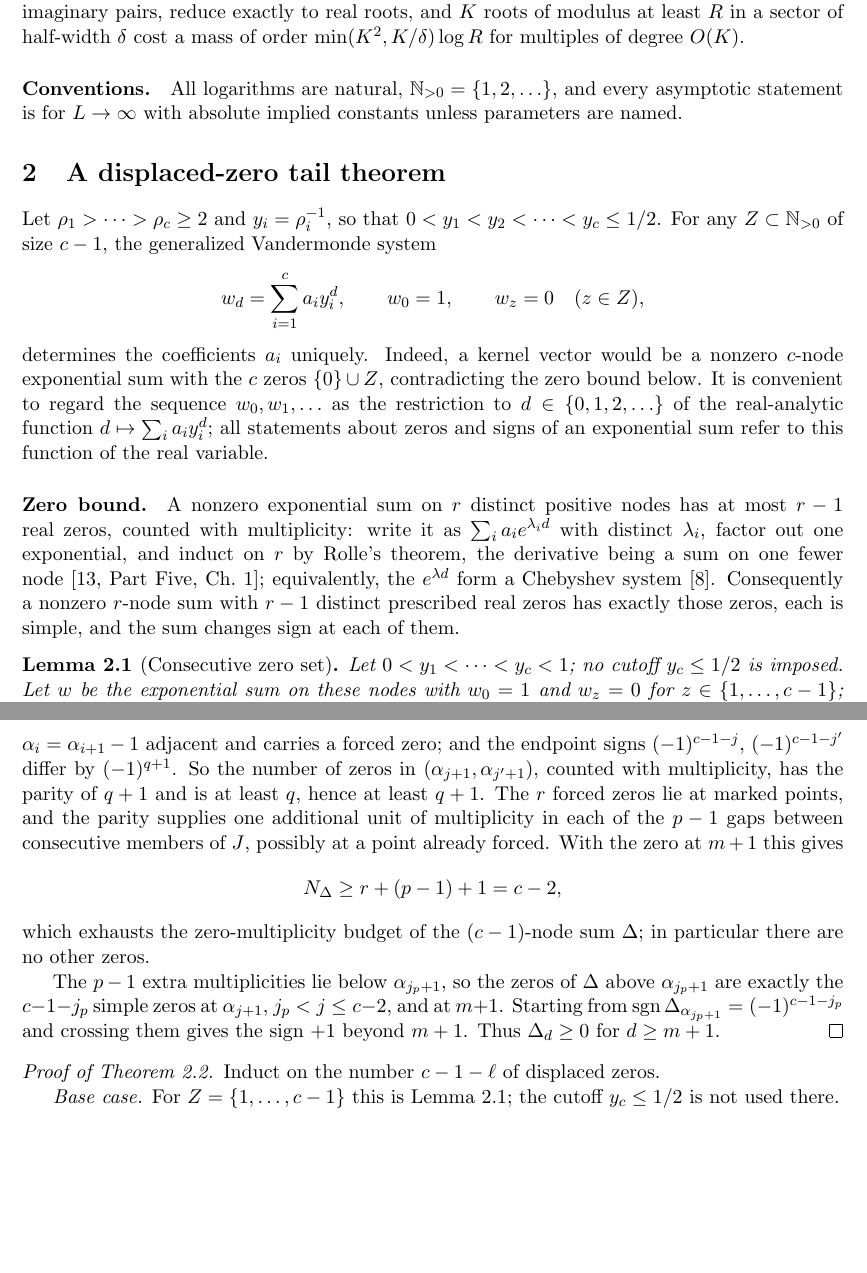
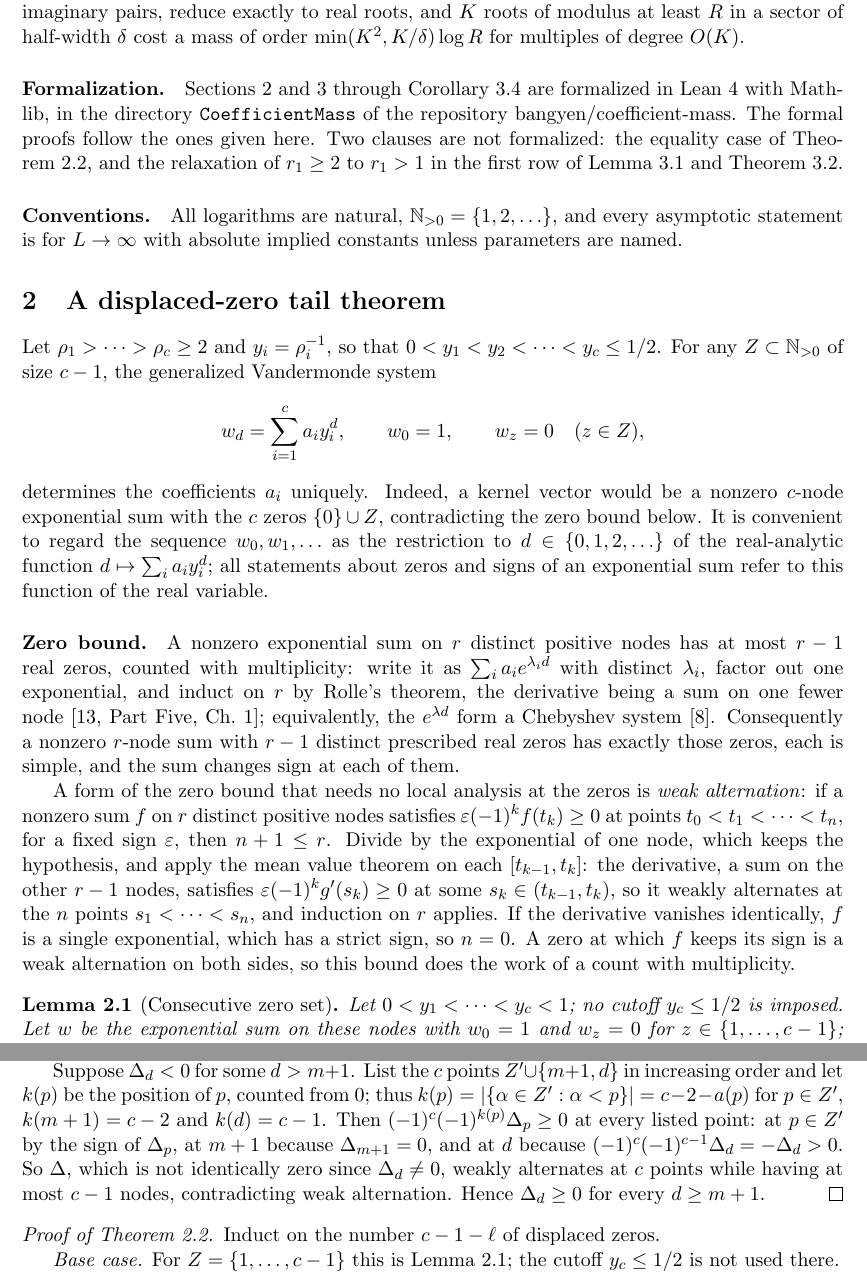
Before and after one commit to bangyen/coefficient-mass, a LaTeX paper (coefficient-mass.tex): two parts of pages 3 and 5 of 17, joined at a grey line, cut so that both start at the same text, the shorter picture padded with empty space. Compiled offline with pdfLaTeX.

Commit message:
Prove Lemma 2.3 and the sigma bound by weak alternation
Replace the zero count with multiplicity and the parity argument in
Lemma 2.3 by weak sign alternation, stated after the zero bound, and the
asymptotic Psi argument by the sign of G - tau*F at 0 and m+1.  This
matches the Lean proof, which a new Formalization paragraph cites.
Numbering is unchanged.

```diff
--- a/coefficient-mass.tex
+++ b/coefficient-mass.tex
@@ -160,6 +160,15 @@ reduce exactly to real roots, and $K$ roots of modulus at least $R$ in a
 sector of half-width $\delta$ cost a mass of order
 $\min(K^2,K/\delta)\log R$ for multiples of degree $O(K)$.
 
+\paragraph{Formalization.}
+Sections~2 and~3 through Corollary~\ref{cor:mass} are formalized in Lean~4
+with Mathlib, in the directory \texttt{CoefficientMass} of the repository
+\href{https://github.com/bangyen/coefficient-mass}{bangyen/coefficient-mass}.
+The formal proofs follow the ones given here.  Two clauses are not
+formalized: the equality case of Theorem~\ref{thm:tail}, and the relaxation
+of $r_1\ge2$ to $r_1>1$ in the first row of Lemma~\ref{lem:slack} and
+Theorem~\ref{thm:order}.
+
 \paragraph{Conventions.}
 All logarithms are natural, $\N_{>0}=\{1,2,\ldots\}$, and every asymptotic
 statement is for $L\to\infty$ with absolute implied constants unless
@@ -192,6 +201,19 @@ form a Chebyshev system~\cite{karlin}.
 Consequently a nonzero $r$-node sum with $r-1$
 distinct prescribed real zeros has exactly those zeros, each is simple, and the sum
 changes sign at each of them.
+
+A form of the zero bound that needs no local analysis at the zeros is
+\emph{weak alternation}: if a nonzero sum $f$ on $r$ distinct positive nodes
+satisfies $\varepsilon(-1)^kf(t_k)\ge0$ at points $t_0<t_1<\cdots<t_n$, for a
+fixed sign $\varepsilon$, then $n+1\le r$.  Divide by the exponential of one
+node, which keeps the hypothesis, and apply the mean value theorem on each
+$[t_{k-1},t_k]$: the derivative, a sum on the other $r-1$ nodes, satisfies
+$\varepsilon(-1)^kg'(s_k)\ge0$ at some $s_k\in(t_{k-1},t_k)$, so it weakly
+alternates at the $n$ points $s_1<\cdots<s_n$, and induction on $r$ applies.
+If the derivative vanishes identically, $f$ is a single exponential, which has
+a strict sign, so $n=0$.  A zero at which $f$ keeps its sign is a weak
+alternation on both sides, so this bound does the work of a count with
+multiplicity.
 
 \begin{lemma}[Consecutive zero set]\label{lem:consecutive}
 Let $0<y_1<\cdots<y_c<1$; no cutoff $y_c\le1/2$ is imposed.  Let $w$ be the
@@ -313,22 +315,13 @@ $\alpha_{j+2},\ldots,\alpha_{j'}$; none of $j+1,\ldots,j'-1$ lies in $J$, so
-each $\alpha_{i+1}$ with $j<i<j'$ has $\alpha_i=\alpha_{i+1}-1$ adjacent and
-carries a forced zero; and the endpoint signs
-$(-1)^{c-1-j}$, $(-1)^{c-1-j'}$ differ by $(-1)^{q+1}$.  So the number of
-zeros in $(\alpha_{j+1},\alpha_{j'+1})$, counted with multiplicity, has the
-parity of $q+1$ and is at least $q$, hence at least $q+1$.  The $r$ forced zeros lie at marked points, and the
-parity supplies one additional unit of multiplicity in each of the $p-1$ gaps
-between consecutive members of $J$, possibly at a point already forced.  With
-the zero at $m+1$ this gives
-\[
-  N_\Delta\ge r+(p-1)+1=c-2,
-\]
-which exhausts the zero-multiplicity budget of the $(c-1)$-node sum $\Delta$; in
-particular there are no other zeros.
-
-The $p-1$ extra multiplicities lie below $\alpha_{j_p+1}$, so the zeros of
-$\Delta$ above $\alpha_{j_p+1}$ are exactly the $c-1-j_p$ simple zeros at
-$\alpha_{j+1}$, $j_p<j\le c-2$, and at $m+1$.  Starting from
-$\sgn\Delta_{\alpha_{j_p+1}}=(-1)^{c-1-j_p}$ and crossing them gives the sign
-$+1$ beyond $m+1$.  Thus $\Delta_d\ge0$ for $d\ge m+1$.
+Suppose $\Delta_d<0$ for some $d>m+1$.  List the $c$ points
+$Z'\cup\{m+1,d\}$ in increasing order and let $k(p)$ be the position of $p$,
+counted from $0$; thus $k(p)=|\{\alpha\in Z':\alpha<p\}|=c-2-a(p)$ for
+$p\in Z'$, $k(m+1)=c-2$ and $k(d)=c-1$.  Then
+$(-1)^c(-1)^{k(p)}\Delta_p\ge0$ at every listed point: at $p\in Z'$ by the
+sign of $\Delta_p$, at $m+1$ because $\Delta_{m+1}=0$, and at $d$ because
+$(-1)^c(-1)^{c-1}\Delta_d=-\Delta_d>0$.  So $\Delta$, which is not
+identically zero since $\Delta_d\ne0$, weakly alternates at $c$ points
+while having at most $c-1$ nodes, contradicting weak alternation.  Hence
+$\Delta_d\ge0$ for every $d\ge m+1$.
 \end{proof}
 
 \begin{proof}[Proof of Theorem~\ref{thm:tail}]
```
Also changed, not shown: coefficient-mass.tex (66 more changed lines).
